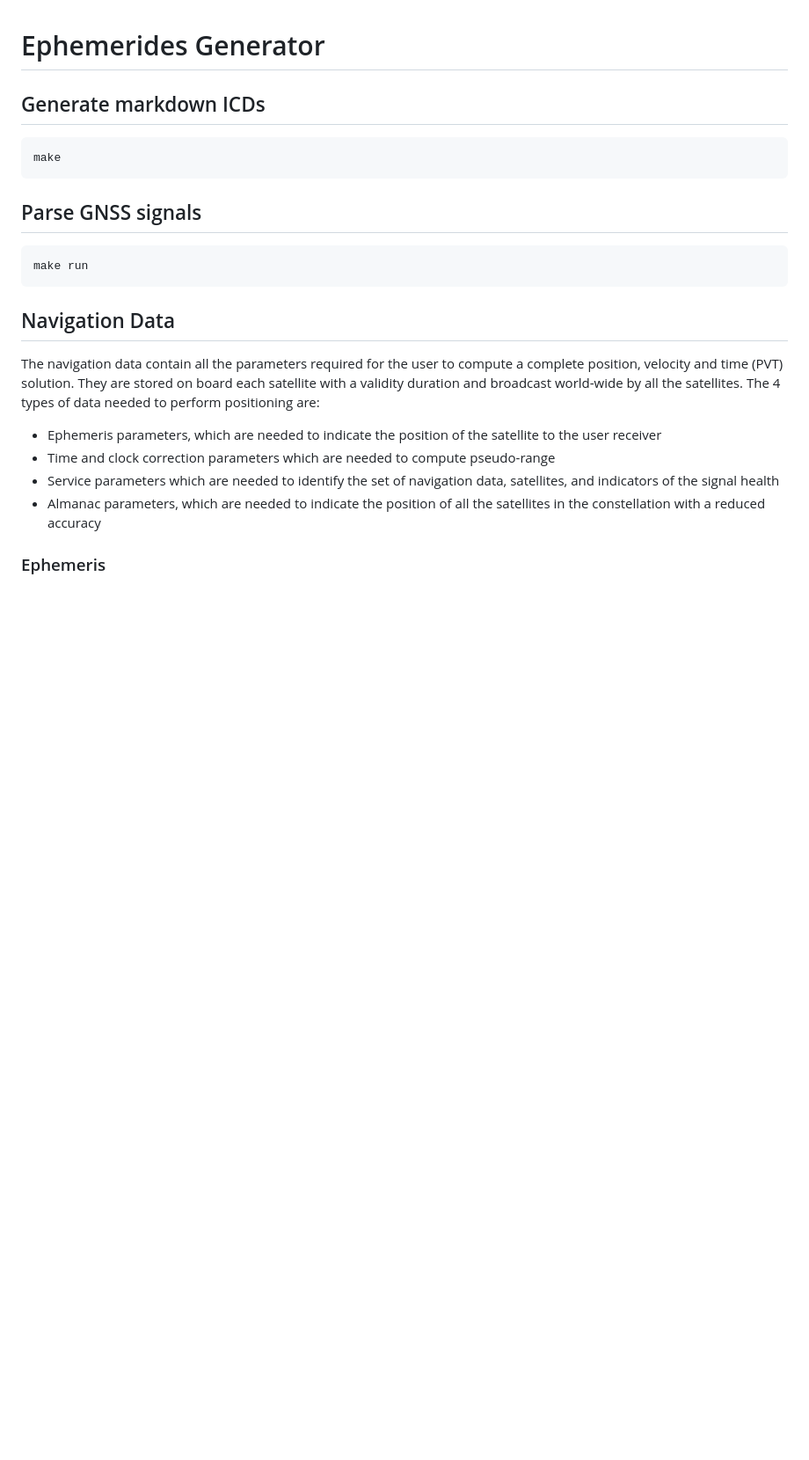
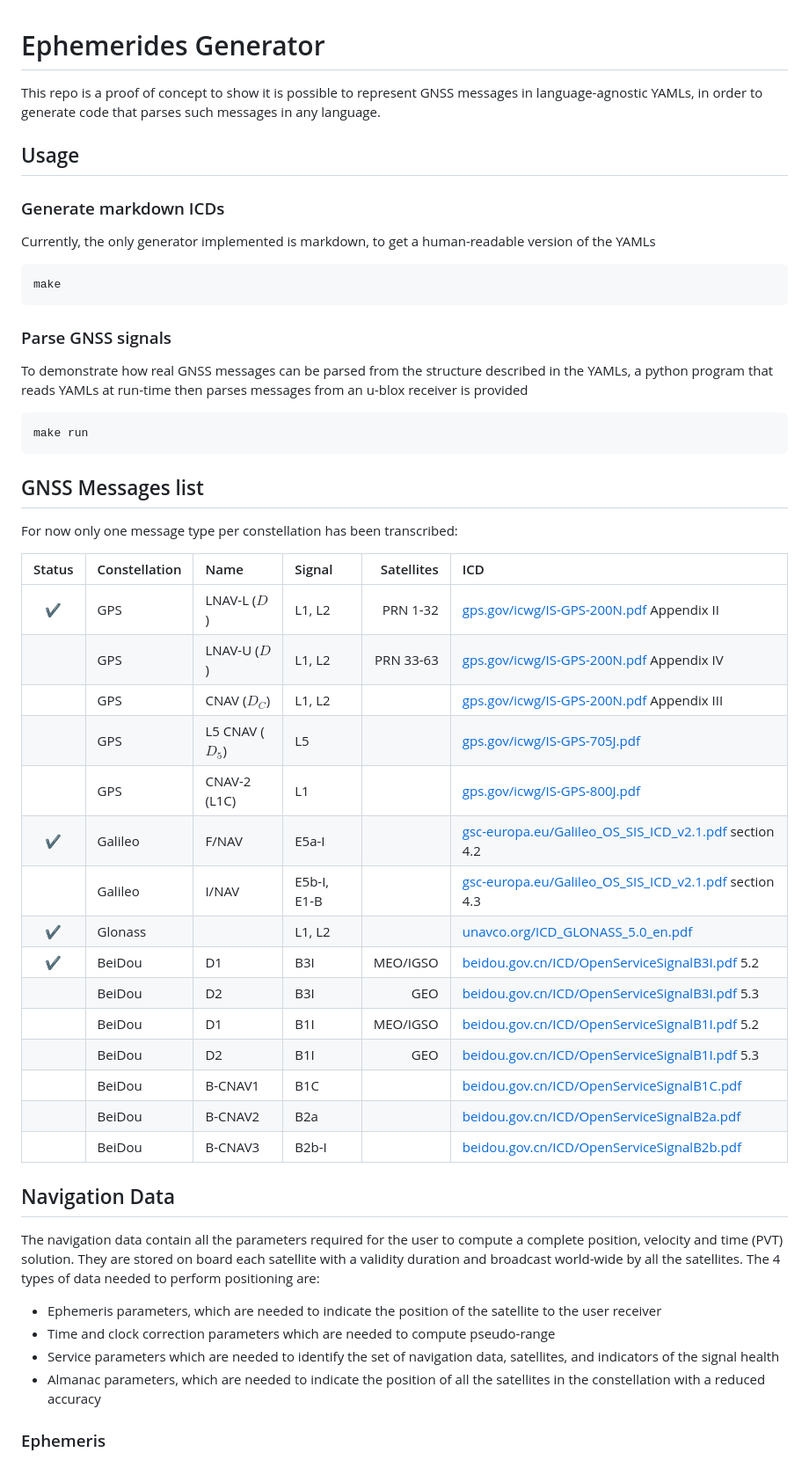
Before and after one commit to Orolia2s/ephemerides, a Markdown page: README.md, the part around the change printed below. Shown: that part at 88% size. Rendered like a GitHub page; blank space fills up the shorter version.

Commit message:
Explain what this repo does
And list all known GNSS messages from the 4 main constellations

````diff
--- a/README.md
+++ b/README.md
@@ -1,16 +1,44 @@
 # Ephemerides Generator
 
-## Generate markdown ICDs
+This repo is a proof of concept to show it is possible to represent GNSS messages in language-agnostic YAMLs, in order to generate code that parses such messages in any language.
 
+## Usage
+
+### Generate markdown ICDs
+
+Currently, the only generator implemented is markdown, to get a human-readable version of the YAMLs
 ```bash
 make
 ```
 
-## Parse GNSS signals
+### Parse GNSS signals
 
+To demonstrate how real GNSS messages can be parsed from the structure described in the YAMLs, a python program that reads YAMLs at run-time then parses messages from an u-blox receiver is provided
 ```bash
 make run
 ```
+
+## GNSS Messages list
+
+For now only one message type per constellation has been transcribed:
+
+| Status | Constellation | Name | Signal | Satellites | ICD |
+|:------:|:--------------|:-----|:-------|-----------:|:----|
+| ✔️ | GPS | LNAV-L ($D$) | L1, L2 | PRN 1-32 | [gps.gov/icwg/IS-GPS-200N.pdf](https://www.gps.gov/technical/icwg/IS-GPS-200N.pdf) Appendix II
+| | GPS | LNAV-U ($D$) | L1, L2 | PRN 33-63 | [gps.gov/icwg/IS-GPS-200N.pdf](https://www.gps.gov/technical/icwg/IS-GPS-200N.pdf) Appendix IV
+| | GPS | CNAV ($D_C$) | L1, L2 | | [gps.gov/icwg/IS-GPS-200N.pdf](https://www.gps.gov/technical/icwg/IS-GPS-200N.pdf) Appendix III
+| | GPS | L5 CNAV ($D_5$) | L5 | | [gps.gov/icwg/IS-GPS-705J.pdf](https://www.gps.gov/technical/icwg/IS-GPS-705J.pdf)
+| | GPS | CNAV-2 (L1C) | L1 | | [gps.gov/icwg/IS-GPS-800J.pdf](https://www.gps.gov/technical/icwg/IS-GPS-800J.pdf)
+| ✔️ | Galileo | F/NAV | E5a-I | | [gsc-europa.eu/Galileo_OS_SIS_ICD_v2.1.pdf](https://www.gsc-europa.eu/sites/default/files/sites/all/files/Galileo_OS_SIS_ICD_v2.1.pdf) section 4.2
+| | Galileo | I/NAV | E5b-I, E1-B | | [gsc-europa.eu/Galileo_OS_SIS_ICD_v2.1.pdf](https://www.gsc-europa.eu/sites/default/files/sites/all/files/Galileo_OS_SIS_ICD_v2.1.pdf) section 4.3
+| ✔️ | Glonass | | L1, L2 | | [unavco.org/ICD_GLONASS_5.0_en.pdf](https://www.unavco.org/help/glossary/docs/ICD_GLONASS_5.0_(2002)_en.pdf)
+| ✔️ | BeiDou | D1 | B3I | MEO/IGSO | [beidou.gov.cn/ICD/OpenServiceSignalB3I.pdf](http://en.beidou.gov.cn/SYSTEMS/ICD/201806/P020180608516798097666.pdf) 5.2
+| | BeiDou | D2 | B3I | GEO | [beidou.gov.cn/ICD/OpenServiceSignalB3I.pdf](http://en.beidou.gov.cn/SYSTEMS/ICD/201806/P020180608516798097666.pdf) 5.3
+| | BeiDou | D1 | B1I | MEO/IGSO | [beidou.gov.cn/ICD/OpenServiceSignalB1I.pdf](http://en.beidou.gov.cn/SYSTEMS/ICD/201902/P020190227702348791891.pdf) 5.2
+| | BeiDou | D2 | B1I | GEO | [beidou.gov.cn/ICD/OpenServiceSignalB1I.pdf](http://en.beidou.gov.cn/SYSTEMS/ICD/201902/P020190227702348791891.pdf) 5.3
+| | BeiDou | B-CNAV1 | B1C | | [beidou.gov.cn/ICD/OpenServiceSignalB1C.pdf](http://en.beidou.gov.cn/SYSTEMS/ICD/201806/P020180608519640359959.pdf)
+| | BeiDou | B-CNAV2 | B2a | | [beidou.gov.cn/ICD/OpenServiceSignalB2a.pdf](http://en.beidou.gov.cn/SYSTEMS/ICD/201806/P020180608518432765621.pdf)
+| | BeiDou | B-CNAV3 | B2b-I | | [beidou.gov.cn/ICD/OpenServiceSignalB2b.pdf](http://en.beidou.gov.cn/SYSTEMS/ICD/202008/P020231201537880833625.pdf)
 
 ## Navigation Data
 
````
Also changed, not shown: other parts of README.md (+2 -2 lines).
